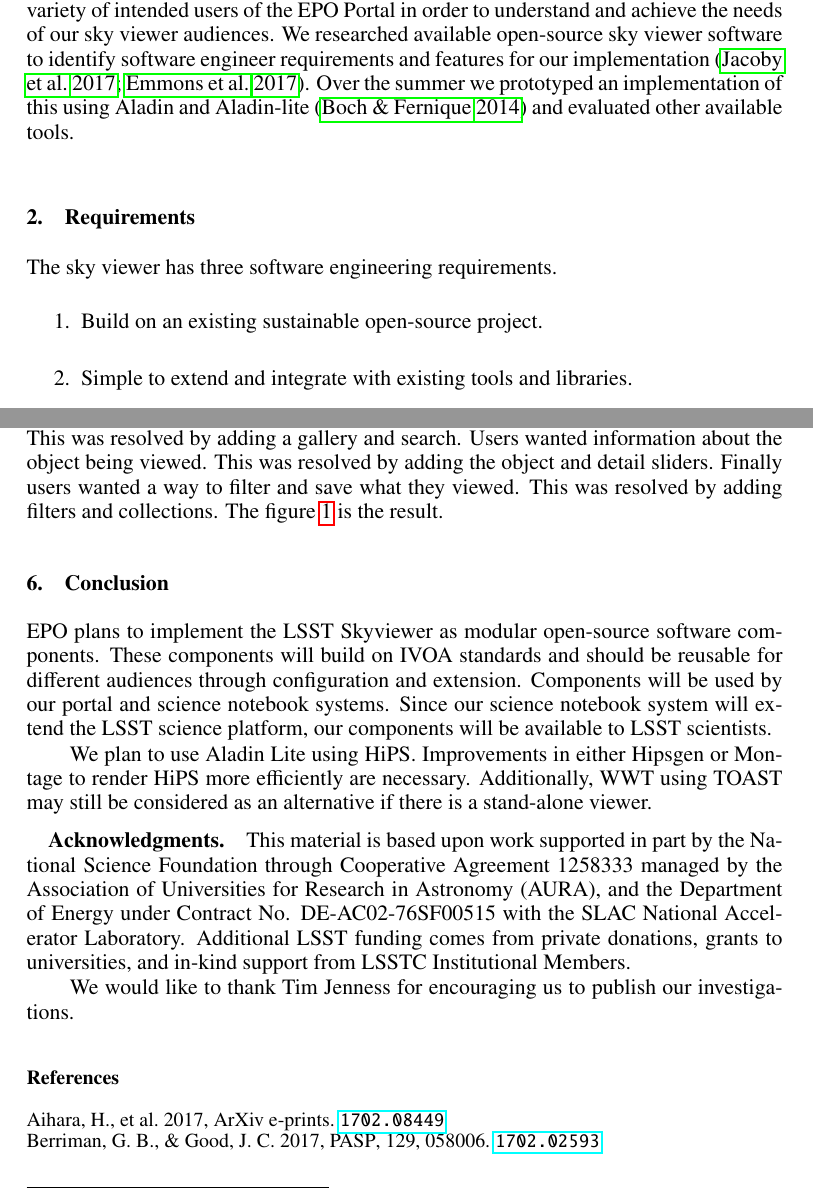
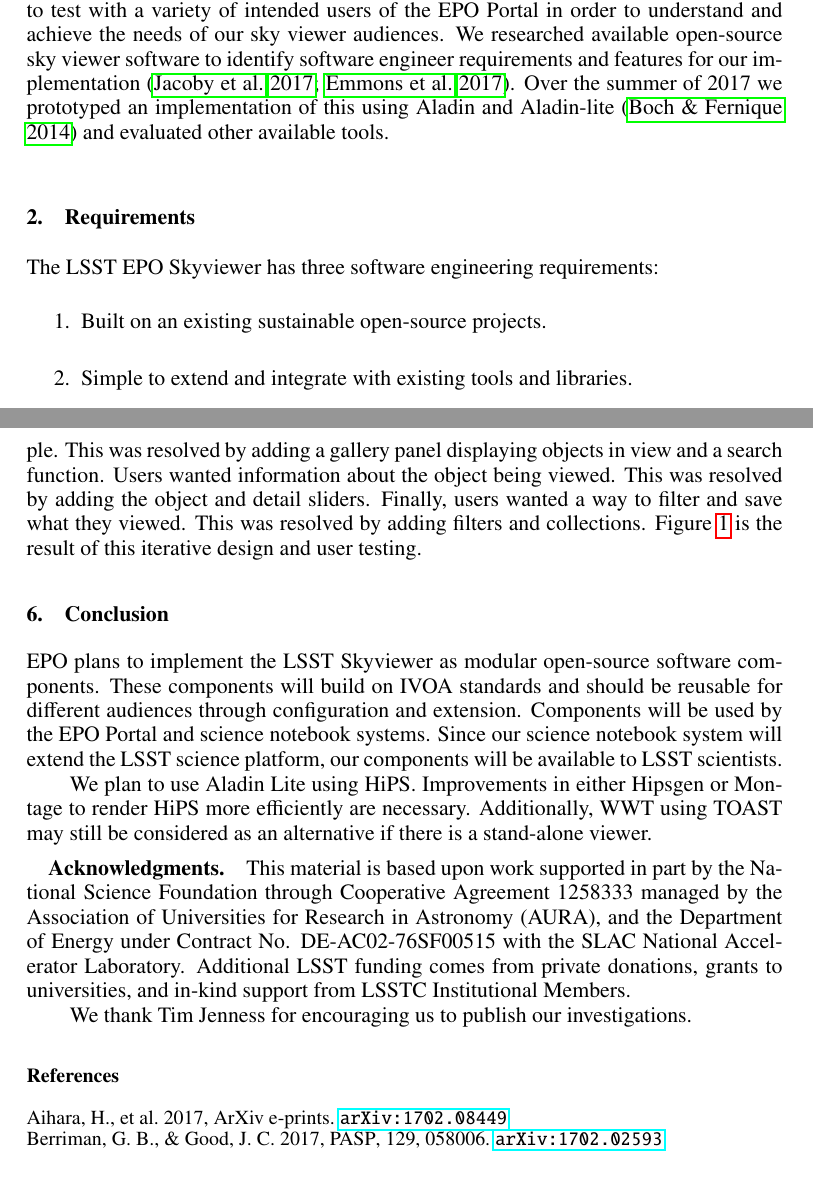
Before and after one commit to lsst-epo/adass-poster-skyviewer-investigation, a LaTeX paper (P1-140/P1-140.tex, which reads P1-140/P1-140.bib): two parts of pages 1 and 3 of 5 before the commit and two parts of pages 1 and 4 of 4 after it, joined at a grey line, cut so that both start at the same text, the shorter picture padded with empty space. Compiled offline with pdfLaTeX.

Commit message:
Content and citation improvements from reviewers 1, 3 and 4.
Reviewer 1
- [x] Change acknowledgement.
- [x] Explcitely add 'arXiv' to eprint fields.

Review 3 Comments

- [x] Is there a sky viewer for the science platform? Do you need to distinguish that this is the “LSST EPO Skyviewer” to avoid confusion?
- [x] Add the year 2017 to the last line "Over the summer of 2017 [...]"
- [x] Make it clear that these requirements are for the EPO Skyviewer since other groups may have different requirements
- [x] I'm not sure what a prototype survey is, but maybe it's clear to the intended audience. Do you mean an LSST prototype survey?
- [x] Spell out DM since this is the first time the term is used
- [x] What’s MOC?
- [x] Spell out IVOA this first time
- [x] Capitalize T in “table 1" at the end of the paragraph
- [x] Put Table 1 after the end of the narrative as this would also place the table on the same page as the footnotes included in the table
- [x] Add to caption for Table 1 so it's clear it's a comparison of sky viewers “Comparison of three types of sky viewers”
5. User Interface
- [x] Un-indent beginning of paragraph to be consistent with the rest of paper
- [x] 2nd sentence - add comma after "user experience testing"
- [ ] It’s unclear in this paragraph if the “existing sky viewer design” was the same sky viewer EPO made in 2017. Adding “existing EPO prototype” or similar would clarify this
- [x] The sentences about the prototype testing results are a bit vague and short.
In the 4th sentence, it would be more clear to say "adding a gallery panel displaying objects in view and a search function."
- [x] In the 6th sentence, it would be more clear to say "the object information panel and object detail sliders."
- [x] Add a comma after Finally in 7th sentence
- [ ] Capitalize the f in Figure 1 in the narrative and consider adding a bit to the end of that sentence to make it more clear that Figure 1 is the post-testing design.
6. Conclusion
- [x] See comment for Abstract
- [x] Capitalize Portal since the p is in caps earlier in the paper

Reviewer 4 Comments

- [x] Change to The LSST EPO Skyviewer has three software engineering requirements:
- [x] Change Build to Built
- [x] Spell out Data Management the first time you use it.

	modified:   Makefile
	modified:   P1-140/P1-140.bib
	modified:   P1-140/P1-140.pdf
	modified:   P1-140/P1-140.tex
	new file:   P1-140_v4.tar.gz
	new file:   P1-140v4.pdf

```diff
--- a/P1-140/P1-140.bib
+++ b/P1-140/P1-140.bib
@@ -97,7 +97,7 @@ archivePrefix = "arXiv",
     title = "{The Application of the Montage Image Mosaic Engine To The Visualization Of Astronomical Images}",
   journal = {\pasp},
 archivePrefix = "arXiv",
-   eprint = {1702.02593},
+   eprint = {arXiv:1702.02593},
  primaryClass = "astro-ph.IM",
      year = 2017,
     month = may,
--- a/P1-140/P1-140.tex
+++ b/P1-140/P1-140.tex
@@ -65,14 +65,14 @@ The Large Synoptic Survey Telescope (LSST) is an 8-m optical ground-based telesc
 \end{abstract}
 
 \section{Introduction}
-LSST Education and Public Outreach (EPO) reports on the early investigations of using and implementing a sky viewer across its software systems. We contracted with Theresa Neil: Strategy + Design (TNSD)\footnotemark[1] to develop a proof of concept sky viewer to test with a variety of intended users of the EPO Portal in order to understand and achieve the needs of our sky viewer audiences. We researched available open-source sky viewer software to identify software engineer requirements and features for our implementation \citep{2017LSST.1.LSE-89,2017LSST.1.LEP-31}. Over the summer we prototyped an implementation of this using Aladin and Aladin-lite \citep{2014ASPC..485..277B} and evaluated other available tools.
+LSST Education and Public Outreach (EPO) reports on the early investigations of using and implementing a sky viewer across its software systems. We contracted with Theresa Neil: Strategy + Design (TNSD)\footnotemark[1] to develop a proof of concept sky viewer to test with a variety of intended users of the EPO Portal in order to understand and achieve the needs of our sky viewer audiences. We researched available open-source sky viewer software to identify software engineer requirements and features for our implementation \citep{2017LSST.1.LSE-89,2017LSST.1.LEP-31}. Over the summer of 2017 we prototyped an implementation of this using Aladin and Aladin-lite \citep{2014ASPC..485..277B} and evaluated other available tools.
 
 \footnotetext[1]{\url{http://www.theresaneil.com/}}
 
 \section{Requirements}
-The sky viewer has three software engineering requirements.
+The LSST EPO Skyviewer has three software engineering requirements:
 \begin{enumerate}
-\item Build on an existing sustainable open-source project.
+\item Built on an existing sustainable open-source projects.
 \item Simple to extend and integrate with existing tools and libraries.
 \item Usable in multiple contexts (e.g. mobile, web, science notebooks, planetarium).
 \end{enumerate}
@@ -124,7 +123,7 @@ Examples
   \caption{Planned design mockup features for the LSST Skyviewer. Features are labeled as Gallery(1), Object slider(2), Detail slider(3), Search(4), Filter(5) and Collections(6).}
   \label{P1-140_fig1}
 \end{figure}
-EPO contracted design work and user experience testing from TNSD. Through user experience testing TNSD identified weaknesses with existing sky viewer design and iteratively improved the design. Users found sky viewer use was not intuitive and simple. This was resolved by adding a gallery and search. Users wanted information about the object being viewed. This was resolved by adding the object and detail sliders. Finally users wanted a way to filter and save what they viewed. This was resolved by adding filters and collections. The figure \ref{P1-140_fig1} is the result.
+\noindent EPO contracted design work and user experience testing from TNSD. Through user experience testing, TNSD identified improvements with existing sky viewer design and iteratively improved the design. Users found sky viewer use was not intuitive and simple. This was resolved by adding a gallery panel displaying objects in view and a search function. Users wanted information about the object being viewed. This was resolved by adding the object and detail sliders. Finally, users wanted a way to filter and save what they viewed. This was resolved by adding filters and collections. Figure \ref{P1-140_fig1} is the result of this iterative design and user testing.
 
 %% \articlefigure{P1-140_f1.eps}{P1-140_fig1}{Planned design mockup features for the LSST Skyviewer.}
 
@@ -138,13 +137,13 @@ EPO contracted design work and user experience testing from TNSD. Through user e
 %% \end{table}
 
 \section{Conclusion}
-EPO plans to implement the LSST Skyviewer as modular open-source software components. These components will build on IVOA standards and should be reusable for different audiences through configuration and extension. Components will be used by our portal and science notebook systems. Since our science notebook system will extend the LSST science platform, our components will be available to LSST scientists.
+EPO plans to implement the LSST Skyviewer as modular open-source software components. These components will build on IVOA standards and should be reusable for different audiences through configuration and extension. Components will be used by the EPO Portal and science notebook systems. Since our science notebook system will extend the LSST science platform, our components will be available to LSST scientists.
 
 We plan to use Aladin Lite using HiPS. Improvements in either Hipsgen or Montage to render HiPS more efficiently are necessary. Additionally, WWT using TOAST may still be considered as an alternative if there is a stand-alone viewer.
 
 \acknowledgements This material is based upon work supported in part by the Na- tional Science Foundation through Cooperative Agreement 1258333 managed by the Association of Universities for Research in Astronomy (AURA), and the Department of Energy under Contract No. DE-AC02-76SF00515 with the SLAC National Accel- erator Laboratory. Additional LSST funding comes from private donations, grants to universities, and in-kind support from LSSTC Institutional Members.
 
-We would like to thank Tim Jenness for encouraging us to publish our investigations.
+We thank Tim Jenness for encouraging us to publish our investigations.
 
 \bibliography{P1-140}  % For BibTex
 
```
Also changed, not shown: Makefile, P1-140/P1-140.pdf, P1-140v4.pdf (added), P1-140/P1-140.bib (10 more changed lines), P1-140/P1-140.tex (11 more changed lines), 1 other file.
